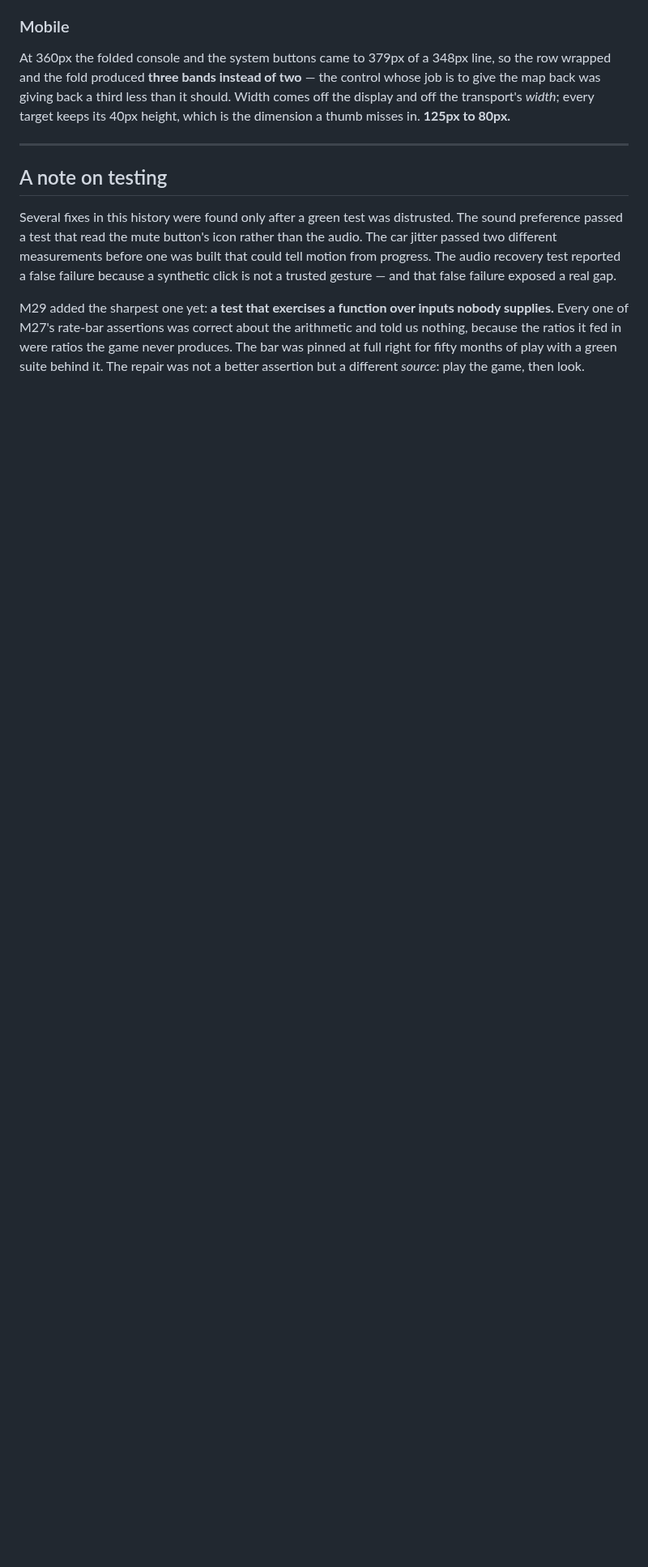
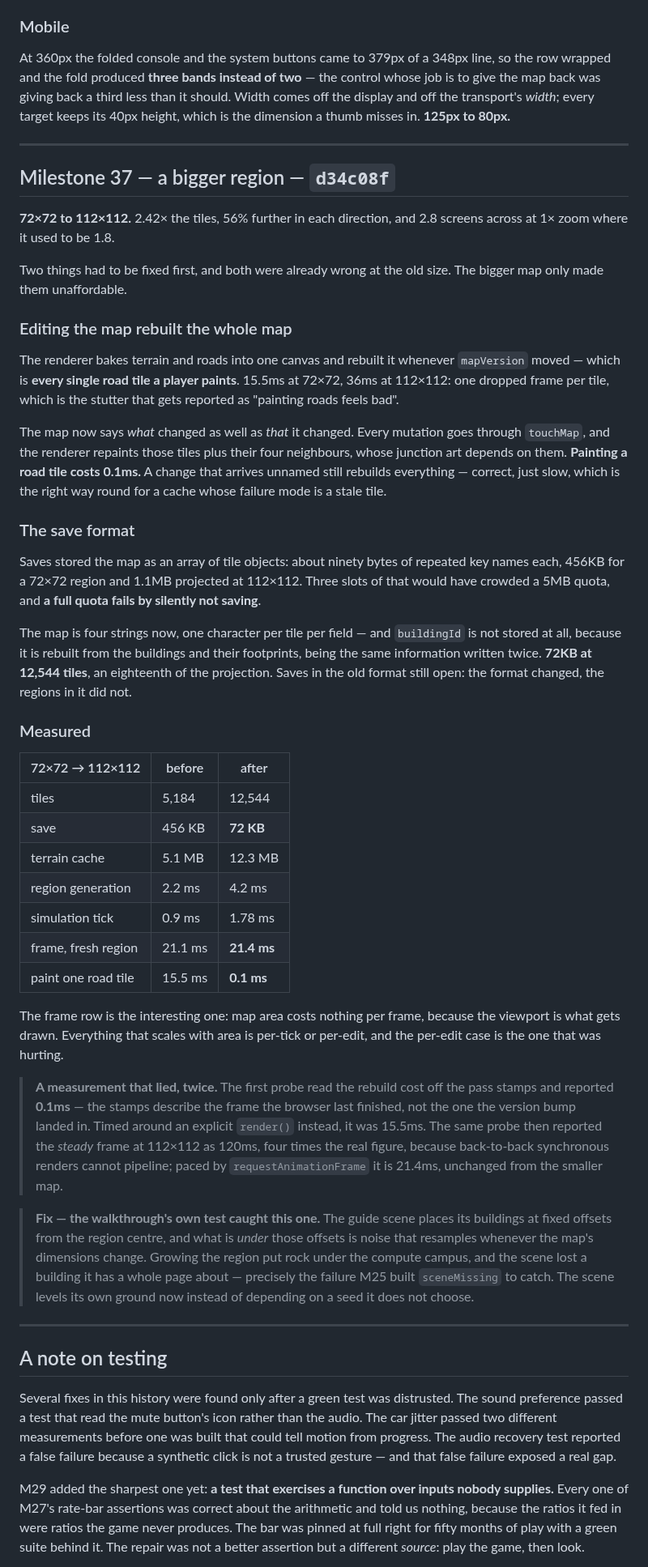
Before and after one commit to khoix/The-Optimization-Problem, a Markdown page: RELEASE_NOTES.md, the part around the change. Shown at 81% size. Drawn GitHub-style; blank space fills up the shorter version.

Commit message:
Release notes: M37
Co-Authored-By: Claude Opus 5 <noreply@anthropic.com>
Claude-Session: https://claude.ai/code/session_018FK8LuLprPdTGKHvFu7W28

```diff
--- a/RELEASE_NOTES.md
+++ b/RELEASE_NOTES.md
@@ -1268,6 +1268,70 @@ dimension a thumb misses in. **125px to 80px.**
 
 ---
 
+## Milestone 37 — a bigger region — `d34c08f`
+
+**72×72 to 112×112.** 2.42× the tiles, 56% further in each direction, and 2.8 screens
+across at 1× zoom where it used to be 1.8.
+
+Two things had to be fixed first, and both were already wrong at the old size. The bigger
+map only made them unaffordable.
+
+### Editing the map rebuilt the whole map
+
+The renderer bakes terrain and roads into one canvas and rebuilt it whenever `mapVersion`
+moved — which is **every single road tile a player paints**. 15.5ms at 72×72, 36ms at
+112×112: one dropped frame per tile, which is the stutter that gets reported as "painting
+roads feels bad".
+
+The map now says *what* changed as well as *that* it changed. Every mutation goes through
+`touchMap`, and the renderer repaints those tiles plus their four neighbours, whose
+junction art depends on them. **Painting a road tile costs 0.1ms.** A change that arrives
+unnamed still rebuilds everything — correct, just slow, which is the right way round for a
+cache whose failure mode is a stale tile.
+
+### The save format
+
+Saves stored the map as an array of tile objects: about ninety bytes of repeated key names
+each, 456KB for a 72×72 region and 1.1MB projected at 112×112. Three slots of that would
+have crowded a 5MB quota, and **a full quota fails by silently not saving**.
+
+The map is four strings now, one character per tile per field — and `buildingId` is not
+stored at all, because it is rebuilt from the buildings and their footprints, being the
+same information written twice. **72KB at 12,544 tiles**, an eighteenth of the projection.
+Saves in the old format still open: the format changed, the regions in it did not.
+
+### Measured
+
+| 72×72 → 112×112 | before | after |
+|---|---|---|
+| tiles | 5,184 | 12,544 |
+| save | 456 KB | **72 KB** |
+| terrain cache | 5.1 MB | 12.3 MB |
+| region generation | 2.2 ms | 4.2 ms |
+| simulation tick | 0.9 ms | 1.78 ms |
+| frame, fresh region | 21.1 ms | **21.4 ms** |
+| paint one road tile | 15.5 ms | **0.1 ms** |
+
+The frame row is the interesting one: map area costs nothing per frame, because the
+viewport is what gets drawn. Everything that scales with area is per-tick or per-edit, and
+the per-edit case is the one that was hurting.
+
+> **A measurement that lied, twice.** The first probe read the rebuild cost off the pass
+> stamps and reported **0.1ms** — the stamps describe the frame the browser last finished,
+> not the one the version bump landed in. Timed around an explicit `render()` instead, it
+> was 15.5ms. The same probe then reported the *steady* frame at 112×112 as 120ms, four
+> times the real figure, because back-to-back synchronous renders cannot pipeline; paced by
+> `requestAnimationFrame` it is 21.4ms, unchanged from the smaller map.
+
+> **Fix — the walkthrough's own test caught this one.** The guide scene places its buildings
+> at fixed offsets from the region centre, and what is *under* those offsets is noise that
+> resamples whenever the map's dimensions change. Growing the region put rock under the
+> compute campus, and the scene lost a building it has a whole page about — precisely the
+> failure M25 built `sceneMissing` to catch. The scene levels its own ground now instead of
+> depending on a seed it does not choose.
+
+---
+
 ## A note on testing
 
 Several fixes in this history were found only after a green test was distrusted.
```
